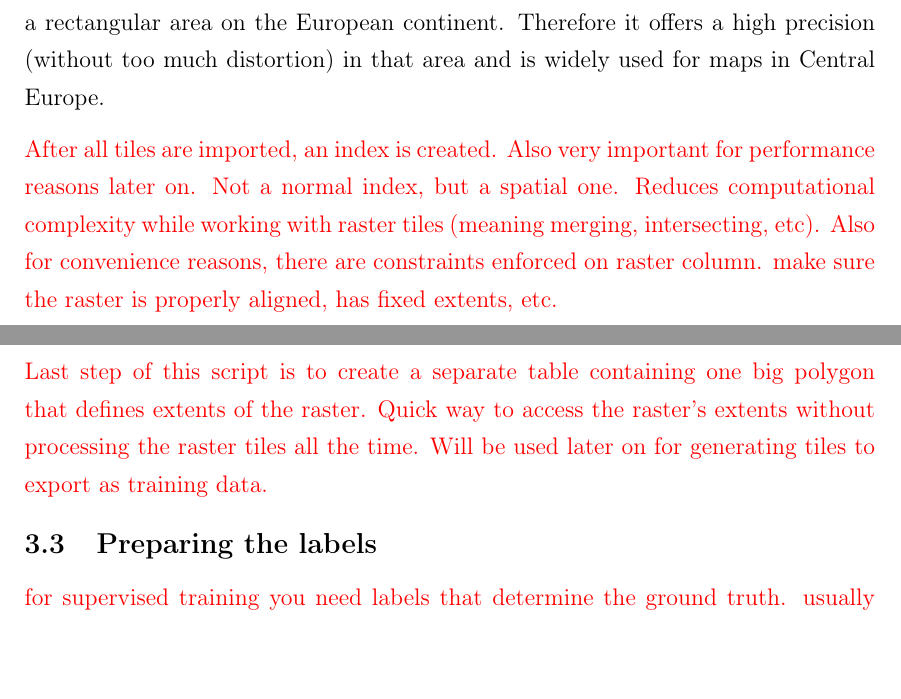
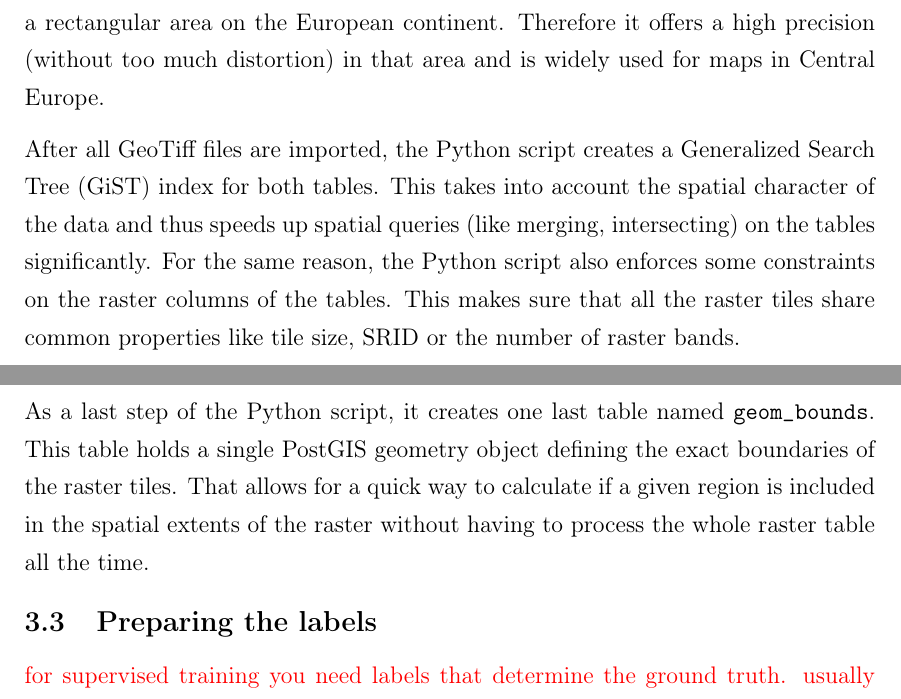
Before and after one commit to karstenkoehler/semantic-segmentation-master-thesis, a LaTeX thesis (latex/thesis.tex, which reads latex/content/data_analysis.tex): two parts of pages 22 and 23 of 33, joined at a grey line, cut so that both start at the same text. Compiled offline with pdfLaTeX.

Commit message:
preparing the data section

```diff
--- a/latex/content/data_analysis.tex
+++ b/latex/content/data_analysis.tex
@@ -36,13 +36,10 @@ The \texttt{raster2pgsql} tool provides a lot of arguments to properly configure
 
 Another major configuration is the spatial reference id (SRID). It also has to be passed as an argument, to ensure the data is imported correctly. The SRID indicates the map projection that is used to map the raster to the earth's surface. The dataset is provided with the SRID 25832. This SRID does not cover the entire globe, but only a rectangular area on the European continent. Therefore it offers a high precision (without too much distortion) in that area and is widely used for maps in Central Europe.
 
-\WIP{
-After all tiles are imported, an index is created. Also very important for performance reasons later on. Not a normal index, but a spatial one. Reduces computational complexity while working with raster tiles (meaning merging, intersecting, etc). Also for convenience reasons, there are constraints enforced on raster column. make sure the raster is properly aligned, has fixed extents, etc.
+After all GeoTiff files are imported, the Python script creates a Generalized Search Tree (GiST) index for both tables. This takes into account the spatial character of the data and thus speeds up spatial queries (like merging, intersecting) on the tables significantly. For the same reason, the Python script also enforces some constraints on the raster columns of the tables. This makes sure that all the raster tiles share common properties like tile size, SRID or the number of raster bands.
 
-Last step of this script is to create a separate table containing one big polygon that defines extents of the raster. Quick way to access the raster's extents without processing the raster tiles all the time. Will be used later on for generating tiles to export as training data.
-
+As a last step of the Python script, it creates one last table named \texttt{geom\_bounds}. This table holds a single PostGIS geometry object defining the exact boundaries of the raster tiles. That allows for a quick way to calculate if a given region is included in the spatial extents of the raster without having to process the whole raster table all the time.
 % TODO: show some images and explain the dimensions (1px = 1dm)
-}
 
 \subsection{Preparing the labels}
 \WIP{
```
